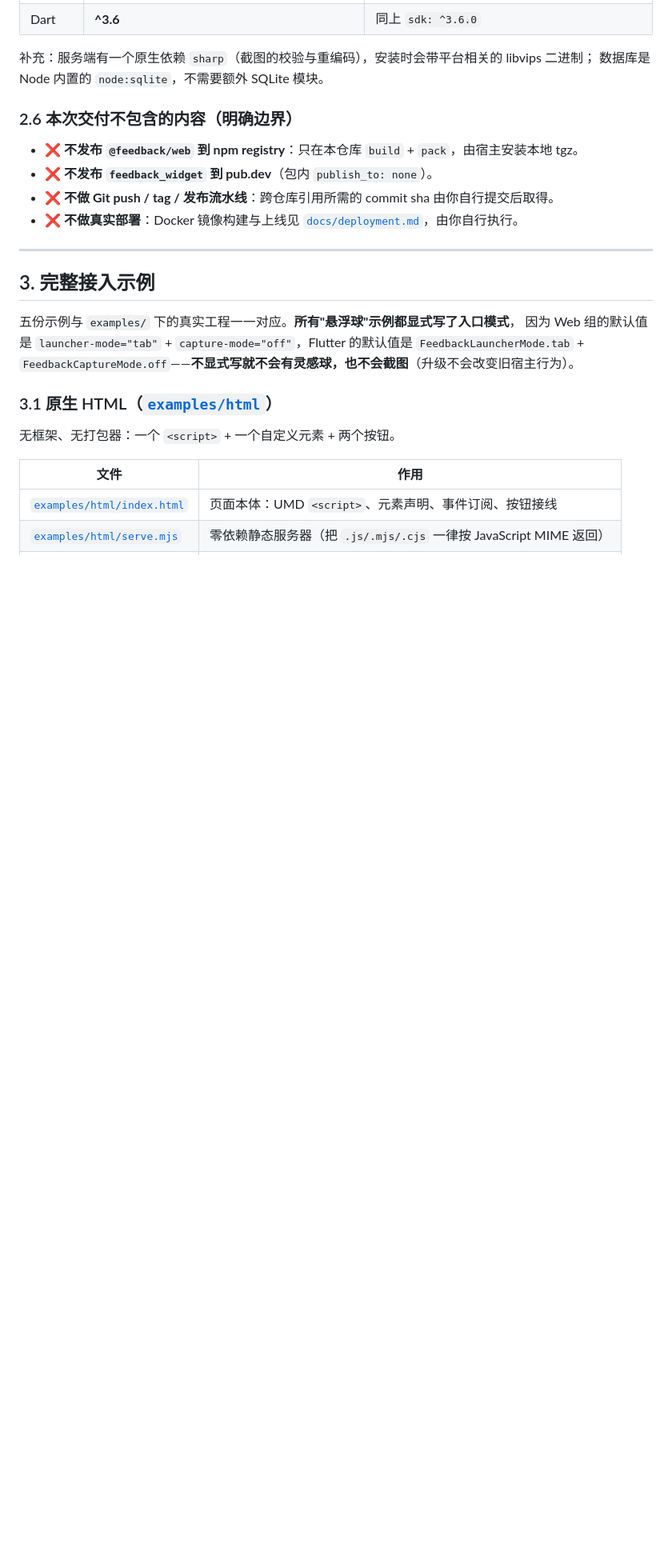
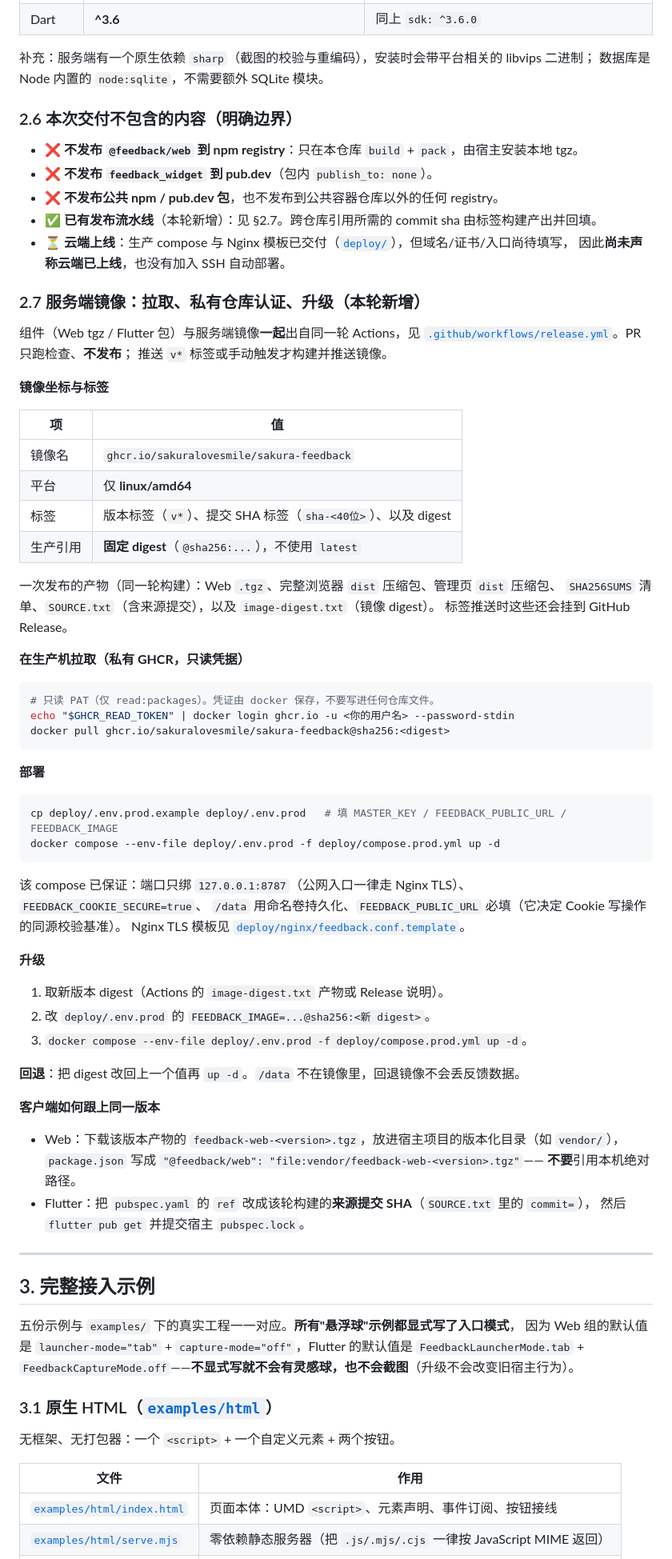
Before and after one commit to SakuraLoveSmile/Sakura-Feedback, a Markdown page: docs/integration.md, the part around one of its changes. Shown at 80% size. GitHub-like rendering; blank space fills up the shorter version.

````diff
--- a/docs/integration.md
+++ b/docs/integration.md
@@ -189,8 +202,64 @@ cd your_app && /Users/developer/flutter/bin/flutter pub get
 
 - ❌ **不发布 `@feedback/web` 到 npm registry**：只在本仓库 `build` + `pack`，由宿主安装本地 tgz。
 - ❌ **不发布 `feedback_widget` 到 pub.dev**（包内 `publish_to: none`）。
-- ❌ **不做 Git push / tag / 发布流水线**：跨仓库引用所需的 commit sha 由你自行提交后取得。
-- ❌ **不做真实部署**：Docker 镜像构建与上线见 [`docs/deployment.md`](deployment.md)，由你自行执行。
+- ❌ **不发布公共 npm / pub.dev 包**，也不发布到公共容器仓库以外的任何 registry。
+- ✅ **已有发布流水线**（本轮新增）：见 §2.7。跨仓库引用所需的 commit sha 由标签构建产出并回填。
+- ⏳ **云端上线**：生产 compose 与 Nginx 模板已交付（[`deploy/`](../deploy)），但域名/证书/入口尚待填写，
+  因此**尚未声称云端已上线**，也没有加入 SSH 自动部署。
+
+### 2.7 服务端镜像：拉取、私有仓库认证、升级（本轮新增）
+
+组件（Web tgz / Flutter 包）与服务端镜像**一起**出自同一轮 Actions，见
+[`.github/workflows/release.yml`](../.github/workflows/release.yml)。PR 只跑检查、**不发布**；
+推送 `v*` 标签或手动触发才构建并推送镜像。
+
+**镜像坐标与标签**
+
+| 项 | 值 |
+|---|---|
+| 镜像名 | `ghcr.io/sakuralovesmile/sakura-feedback` |
+| 平台 | 仅 **linux/amd64** |
+| 标签 | 版本标签（`v*`）、提交 SHA 标签（`sha-<40位>`）、以及 digest |
+| 生产引用 | **固定 digest**（`@sha256:...`），不使用 `latest` |
+
+一次发布的产物（同一轮构建）：Web `.tgz`、完整浏览器 `dist` 压缩包、管理页 `dist` 压缩包、
+`SHA256SUMS` 清单、`SOURCE.txt`（含来源提交），以及 `image-digest.txt`（镜像 digest）。
+标签推送时这些还会挂到 GitHub Release。
+
+**在生产机拉取（私有 GHCR，只读凭据）**
+
+```bash
+# 只读 PAT（仅 read:packages）。凭证由 docker 保存，不要写进任何仓库文件。
+echo "$GHCR_READ_TOKEN" | docker login ghcr.io -u <你的用户名> --password-stdin
+docker pull ghcr.io/sakuralovesmile/sakura-feedback@sha256:<digest>
+```
+
+**部署**
+
+```bash
+cp deploy/.env.prod.example deploy/.env.prod   # 填 MASTER_KEY / FEEDBACK_PUBLIC_URL / FEEDBACK_IMAGE
+docker compose --env-file deploy/.env.prod -f deploy/compose.prod.yml up -d
+```
+
+该 compose 已保证：端口只绑 `127.0.0.1:8787`（公网入口一律走 Nginx TLS）、`FEEDBACK_COOKIE_SECURE=true`、
+`/data` 用命名卷持久化、`FEEDBACK_PUBLIC_URL` 必填（它决定 Cookie 写操作的同源校验基准）。
+Nginx TLS 模板见 [`deploy/nginx/feedback.conf.template`](../deploy/nginx/feedback.conf.template)。
+
+**升级**
+
+1. 取新版本 digest（Actions 的 `image-digest.txt` 产物或 Release 说明）。
+2. 改 `deploy/.env.prod` 的 `FEEDBACK_IMAGE=...@sha256:<新 digest>`。
+3. `docker compose --env-file deploy/.env.prod -f deploy/compose.prod.yml up -d`。
+
+**回退**：把 digest 改回上一个值再 `up -d`。`/data` 不在镜像里，回退镜像不会丢反馈数据。
+
+**客户端如何跟上同一版本**
+
+- Web：下载该版本产物的 `feedback-web-<version>.tgz`，放进宿主项目的版本化目录（如 `vendor/`），
+  `package.json` 写成 `"@feedback/web": "file:vendor/feedback-web-<version>.tgz"`——
+  **不要**引用本机绝对路径。
+- Flutter：把 `pubspec.yaml` 的 `ref` 改成该轮构建的**来源提交 SHA**（`SOURCE.txt` 里的 `commit=`），
+  然后 `flutter pub get` 并提交宿主 `pubspec.lock`。
 
 ---
 
````
Also changed, not shown: other parts of docs/integration.md (+17 -4 lines), docs/closeout.md (added, +155 -0 lines).
